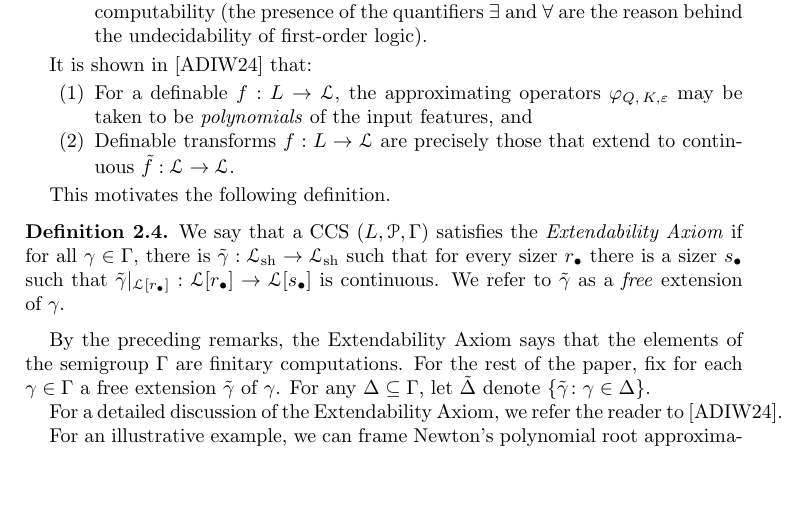
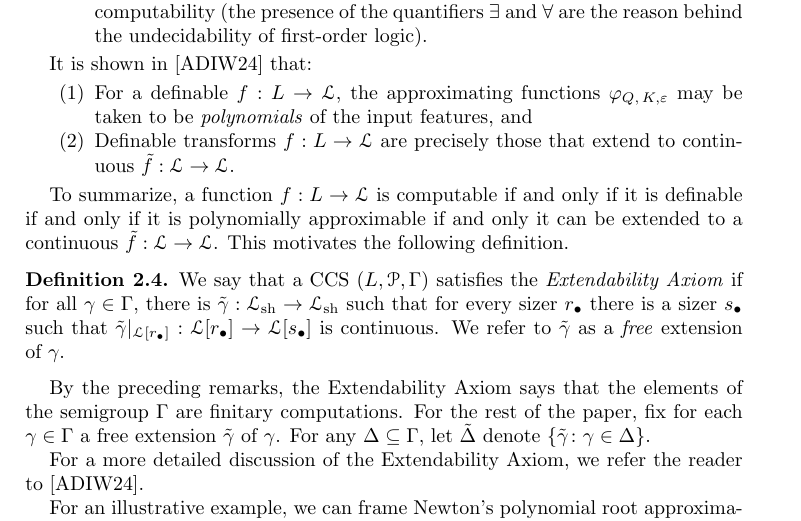
Before and after one commit to tonamatos/DeepComputationsNIP, a LaTeX paper (ComplexityViaTopology.tex): part of page 12 of 22, cut so that both start at the same text, the shorter picture padded with empty space. Compiled offline with pdfLaTeX.

Commit message:
More about the extendability Axiom

```diff
--- a/ComplexityViaTopology.tex
+++ b/ComplexityViaTopology.tex
@@ -460,11 +460,11 @@ We will say that $f$  is \emph{computable} if it is definable in the sense defin
 
 It is shown in \cite{alva2024approximability} that:
 \begin{enumerate}
-\item For a definable $f: L\to \mathcal{L}$, the approximating operators $\varphi_{Q,\,K,\varepsilon}$  may be taken to be \emph{polynomials} of the input features, and
+\item For a definable $f: L\to \mathcal{L}$, the approximating functions $\varphi_{Q,\,K,\varepsilon}$  may be taken to be \emph{polynomials} of the input features, and
 \item Definable transforms $f: L\to\mathcal{L}$ are precisely those that extend to continuous $\tilde{f}: \mathcal{L} \to \mathcal{L}$.
 \end{enumerate}
 
-This motivates the following definition.
+To summarize, a function $f: L\to \mathcal{L}$ is computable if and only if it is definable if and only if it is polynomially approximable if and only it can be extended to a continuous $\tilde{f}: \mathcal{L} \to \mathcal{L}$. This motivates the following definition.
 
 \begin{defn}
 \label{D:extendability axiom}
@@ -473,7 +473,7 @@ We say that a CCS $(L,\mathcal P,\Gamma)$ satisfies the \emph{Extendability Axio
 
 By the preceding remarks, the Extendability Axiom says that the elements of the semigroup $\Gamma$ are finitary computations. For the rest of the paper, fix for each $\gamma\in\Gamma$ a free extension $\tilde{\gamma}$ of $\gamma$. For any  $\Delta\subseteq\Gamma$, let $\tilde{\Delta}$ denote $\{\tilde\gamma\colon\gamma\in\Delta\}$.
 
-For a detailed discussion of the Extendability Axiom, we refer the reader to~\cite{alva2024approximability}.
+For a more detailed discussion of the Extendability Axiom, we refer the reader to~\cite{alva2024approximability}.
 
 
 
```
Also changed, not shown: ComplexityViaTopology.pdf, 2 other files.
